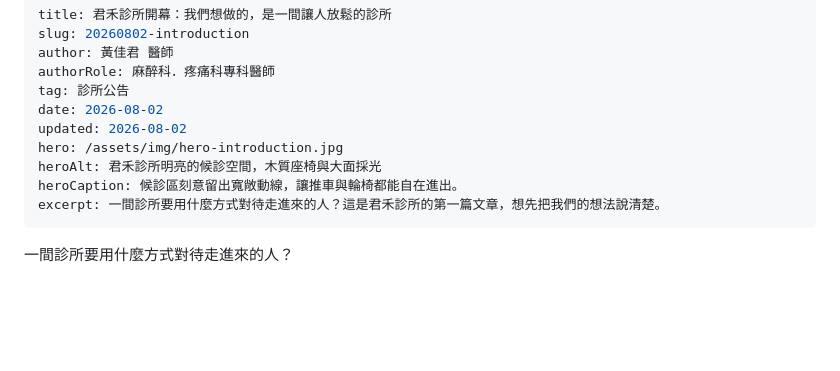
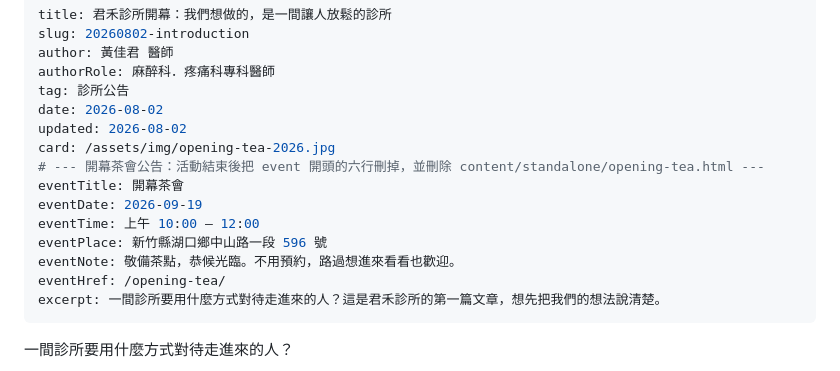
Before and after one commit to cchuang32/harmonia-clinic, a Markdown page: content/articles/20260802-introduction.md, the part around the change. GitHub-like rendering; blank space fills up the shorter version.

```diff
--- a/content/articles/20260802-introduction.md
+++ b/content/articles/20260802-introduction.md
@@ -6,9 +6,14 @@ authorRole: 麻醉科．疼痛科專科醫師
 tag: 診所公告
 date: 2026-08-02
 updated: 2026-08-02
-hero: /assets/img/hero-introduction.jpg
-heroAlt: 君禾診所明亮的候診空間，木質座椅與大面採光
-heroCaption: 候診區刻意留出寬敞動線，讓推車與輪椅都能自在進出。
+card: /assets/img/opening-tea-2026.jpg
+# --- 開幕茶會公告：活動結束後把 event 開頭的六行刪掉，並刪除 content/standalone/opening-tea.html ---
+eventTitle: 開幕茶會
+eventDate: 2026-09-19
+eventTime: 上午 10:00 – 12:00
+eventPlace: 新竹縣湖口鄉中山路一段 596 號
+eventNote: 敬備茶點，恭候光臨。不用預約，路過想進來看看也歡迎。
+eventHref: /opening-tea/
 excerpt: 一間診所要用什麼方式對待走進來的人？這是君禾診所的第一篇文章，想先把我們的想法說清楚。
 ---
 
```
Also changed, not shown: assets/img/opening-tea-2026.jpg (added), 6 other files.
